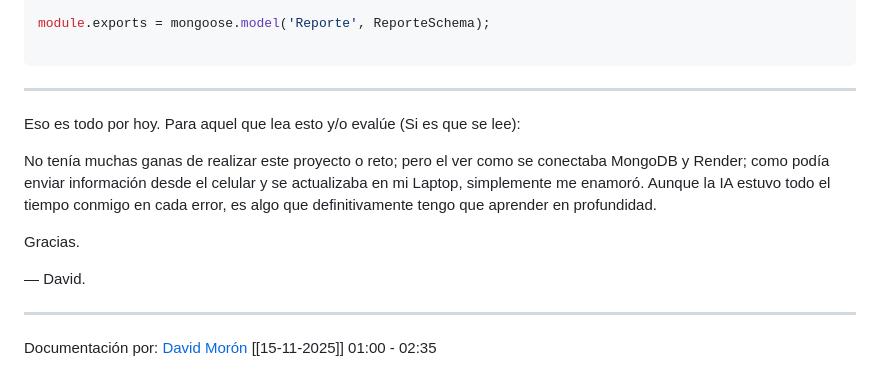
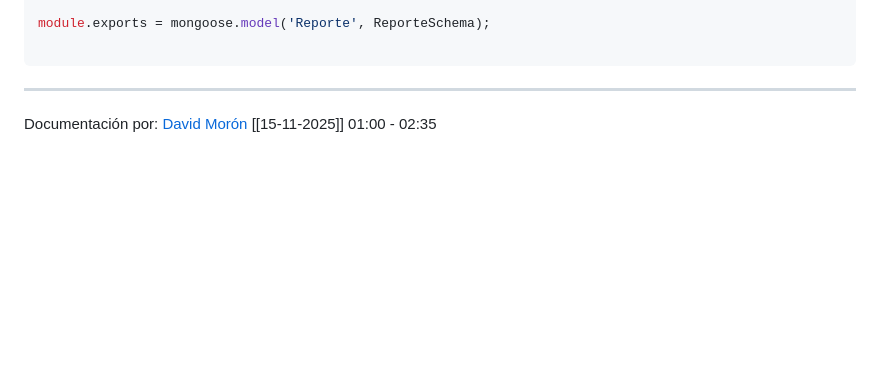
Before and after one commit to DavidMrn/Mi-Voz-Digital, a Markdown page: README.md, the part around the change. GitHub-like rendering; blank space fills up the shorter version.

```diff
--- a/README.md
+++ b/README.md
@@ -215,23 +215,6 @@ module.exports = mongoose.model('Reporte', ReporteSchema);
 
 
 
-
----
-
-
-
-
-Eso es todo por hoy.
-Para aquel que lea esto y/o evalúe (Si es que se lee):
-
-No tenía muchas ganas de realizar este proyecto o reto; pero el ver como se conectaba MongoDB y Render; como podía enviar información desde el celular y se actualizaba en mi Laptop, simplemente me enamoró. Aunque la IA estuvo todo el tiempo conmigo en cada error, es algo que definitivamente tengo que aprender en profundidad.
-
-Gracias.
-
-
-— David.
-
-
 ---
 
 
```
